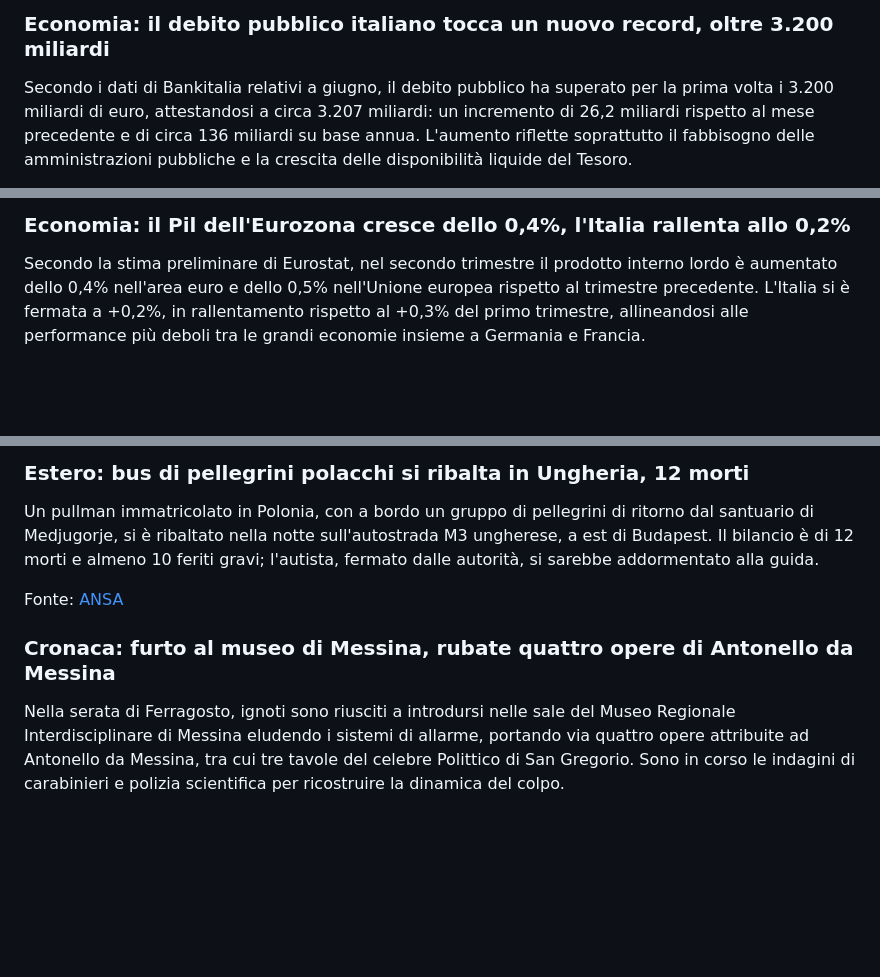
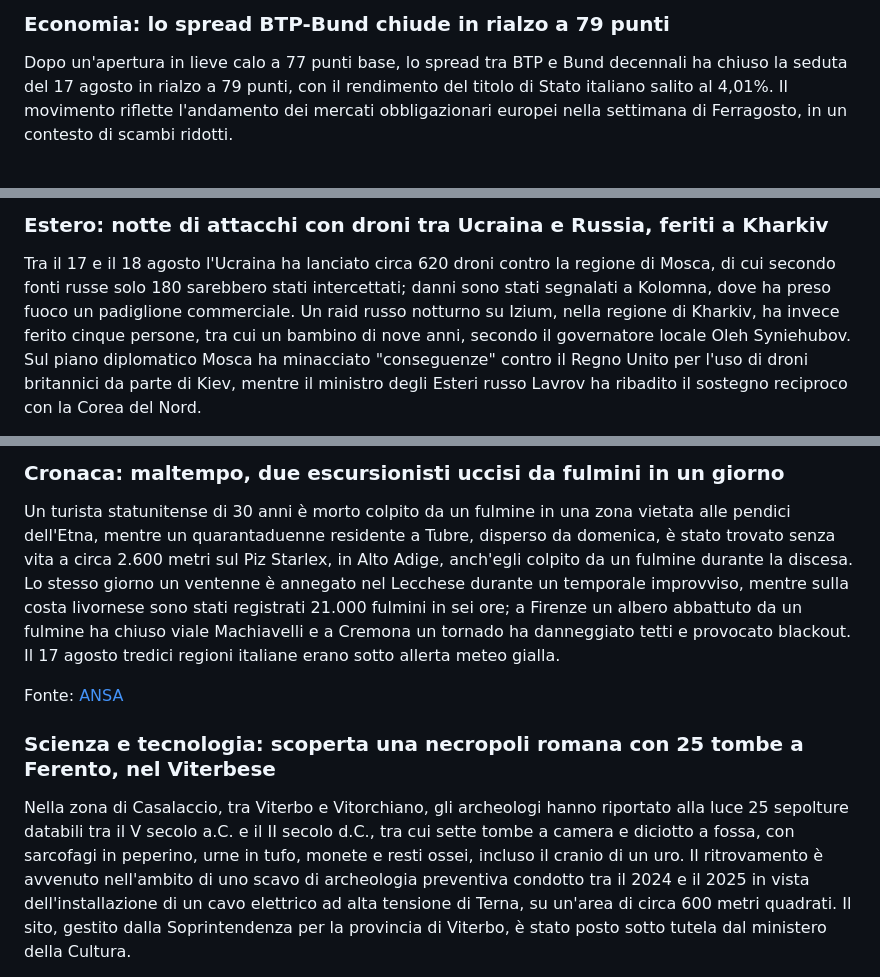
Before and after one commit to mauro-midolo/italian_news, a Markdown page: news_global.md, 3 parts joined by grey strips. Drawn GitHub-style; blank space fills up the shorter version.

```diff
--- a/news_global.md
+++ b/news_global.md
@@ -12,4 +12,4 @@ Fonte: [ANSA](https://www.ansa.it/sito/notizie/politica/2026/08/13/piantedosi-re
 
-### Economia: il debito pubblico italiano tocca un nuovo record, oltre 3.200 miliardi
-Secondo i dati di Bankitalia relativi a giugno, il debito pubblico ha superato per la prima volta i 3.200 miliardi di euro, attestandosi a circa 3.207 miliardi: un incremento di 26,2 miliardi rispetto al mese precedente e di circa 136 miliardi su base annua. L'aumento riflette soprattutto il fabbisogno delle amministrazioni pubbliche e la crescita delle disponibilità liquide del Tesoro.
+### Economia: lo spread BTP-Bund chiude in rialzo a 79 punti
+Dopo un'apertura in lieve calo a 77 punti base, lo spread tra BTP e Bund decennali ha chiuso la seduta del 17 agosto in rialzo a 79 punti, con il rendimento del titolo di Stato italiano salito al 4,01%. Il movimento riflette l'andamento dei mercati obbligazionari europei nella settimana di Ferragosto, in un contesto di scambi ridotti.
 
@@ -17,4 +17,4 @@ Fonte: [ANSA](https://www.ansa.it/sito/notizie/economia/2026/08/14/bankitalia-nu
 
-### Economia: il Pil dell'Eurozona cresce dello 0,4%, l'Italia rallenta allo 0,2%
-Secondo la stima preliminare di Eurostat, nel secondo trimestre il prodotto interno lordo è aumentato dello 0,4% nell'area euro e dello 0,5% nell'Unione europea rispetto al trimestre precedente. L'Italia si è fermata a +0,2%, in rallentamento rispetto al +0,3% del primo trimestre, allineandosi alle performance più deboli tra le grandi economie insieme a Germania e Francia.
+### Estero: notte di attacchi con droni tra Ucraina e Russia, feriti a Kharkiv
+Tra il 17 e il 18 agosto l'Ucraina ha lanciato circa 620 droni contro la regione di Mosca, di cui secondo fonti russe solo 180 sarebbero stati intercettati; danni sono stati segnalati a Kolomna, dove ha preso fuoco un padiglione commerciale. Un raid russo notturno su Izium, nella regione di Kharkiv, ha invece ferito cinque persone, tra cui un bambino di nove anni, secondo il governatore locale Oleh Syniehubov. Sul piano diplomatico Mosca ha minacciato "conseguenze" contro il Regno Unito per l'uso di droni britannici da parte di Kiev, mentre il ministro degli Esteri russo Lavrov ha ribadito il sostegno reciproco con la Corea del Nord.
 
@@ -32,4 +32,4 @@ Fonte: [ANSA](https://www.ansa.it/sito/notizie/mondo/mediooriente/2026/08/10/med
 
-### Estero: bus di pellegrini polacchi si ribalta in Ungheria, 12 morti
-Un pullman immatricolato in Polonia, con a bordo un gruppo di pellegrini di ritorno dal santuario di Medjugorje, si è ribaltato nella notte sull'autostrada M3 ungherese, a est di Budapest. Il bilancio è di 12 morti e almeno 10 feriti gravi; l'autista, fermato dalle autorità, si sarebbe addormentato alla guida.
+### Cronaca: maltempo, due escursionisti uccisi da fulmini in un giorno
+Un turista statunitense di 30 anni è morto colpito da un fulmine in una zona vietata alle pendici dell'Etna, mentre un quarantaduenne residente a Tubre, disperso da domenica, è stato trovato senza vita a circa 2.600 metri sul Piz Starlex, in Alto Adige, anch'egli colpito da un fulmine durante la discesa. Lo stesso giorno un ventenne è annegato nel Lecchese durante un temporale improvviso, mentre sulla costa livornese sono stati registrati 21.000 fulmini in sei ore; a Firenze un albero abbattuto da un fulmine ha chiuso viale Machiavelli e a Cremona un tornado ha danneggiato tetti e provocato blackout. Il 17 agosto tredici regioni italiane erano sotto allerta meteo gialla.
 
@@ -37,4 +37,4 @@ Fonte: [ANSA](https://www.ansa.it/sito/notizie/mondo/2026/08/16/un-autobus-si-e-
 
-### Cronaca: furto al museo di Messina, rubate quattro opere di Antonello da Messina
-Nella serata di Ferragosto, ignoti sono riusciti a introdursi nelle sale del Museo Regionale Interdisciplinare di Messina eludendo i sistemi di allarme, portando via quattro opere attribuite ad Antonello da Messina, tra cui tre tavole del celebre Polittico di San Gregorio. Sono in corso le indagini di carabinieri e polizia scientifica per ricostruire la dinamica del colpo.
+### Scienza e tecnologia: scoperta una necropoli romana con 25 tombe a Ferento, nel Viterbese
+Nella zona di Casalaccio, tra Viterbo e Vitorchiano, gli archeologi hanno riportato alla luce 25 sepolture databili tra il V secolo a.C. e il II secolo d.C., tra cui sette tombe a camera e diciotto a fossa, con sarcofagi in peperino, urne in tufo, monete e resti ossei, incluso il cranio di un uro. Il ritrovamento è avvenuto nell'ambito di uno scavo di archeologia preventiva condotto tra il 2024 e il 2025 in vista dell'installazione di un cavo elettrico ad alta tensione di Terna, su un'area di circa 600 metri quadrati. Il sito, gestito dalla Soprintendenza per la provincia di Viterbo, è stato posto sotto tutela dal ministero della Cultura.
 
```
Also changed, not shown: other parts of news_global.md (+27 -33 lines), news_san_lazzaro_di_savena.md (+17 -23 lines).
